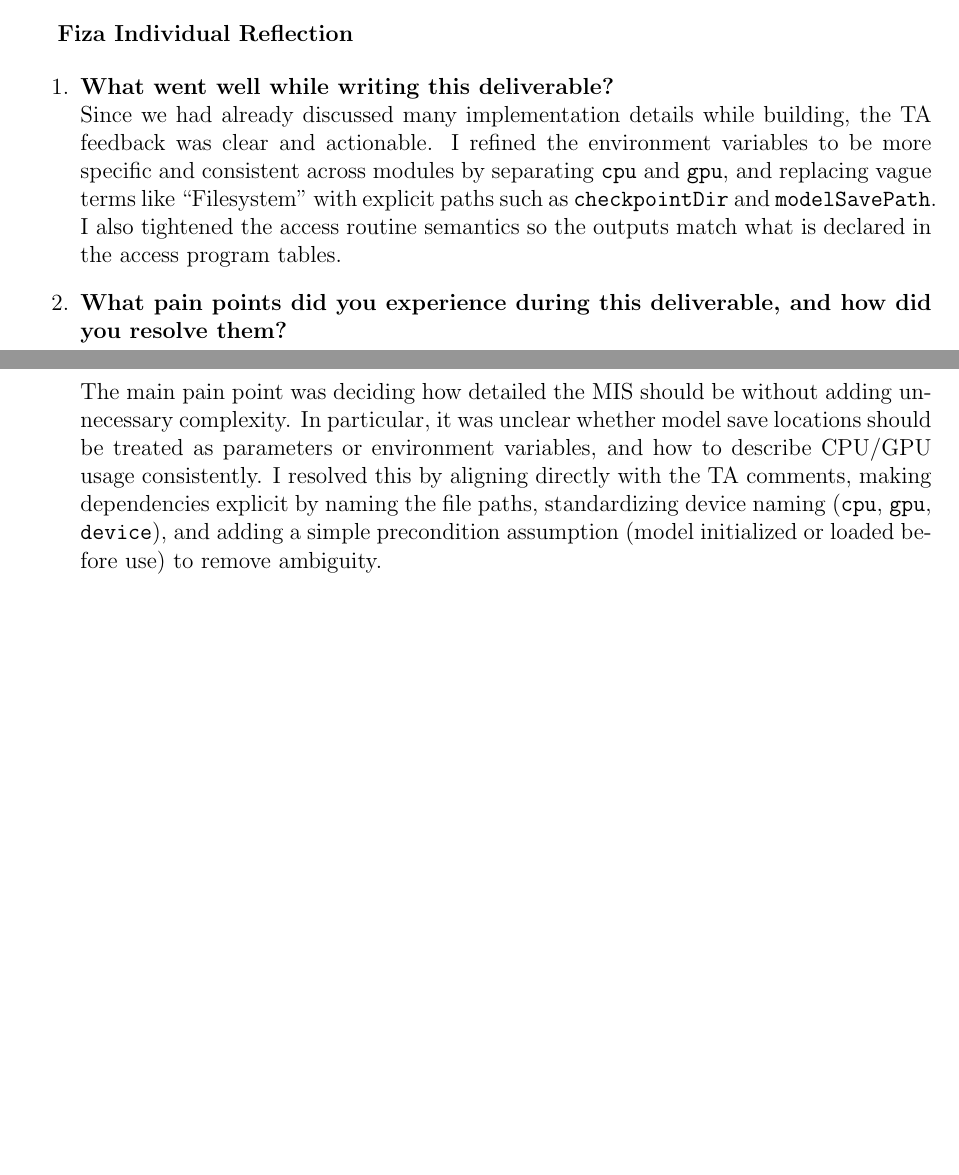
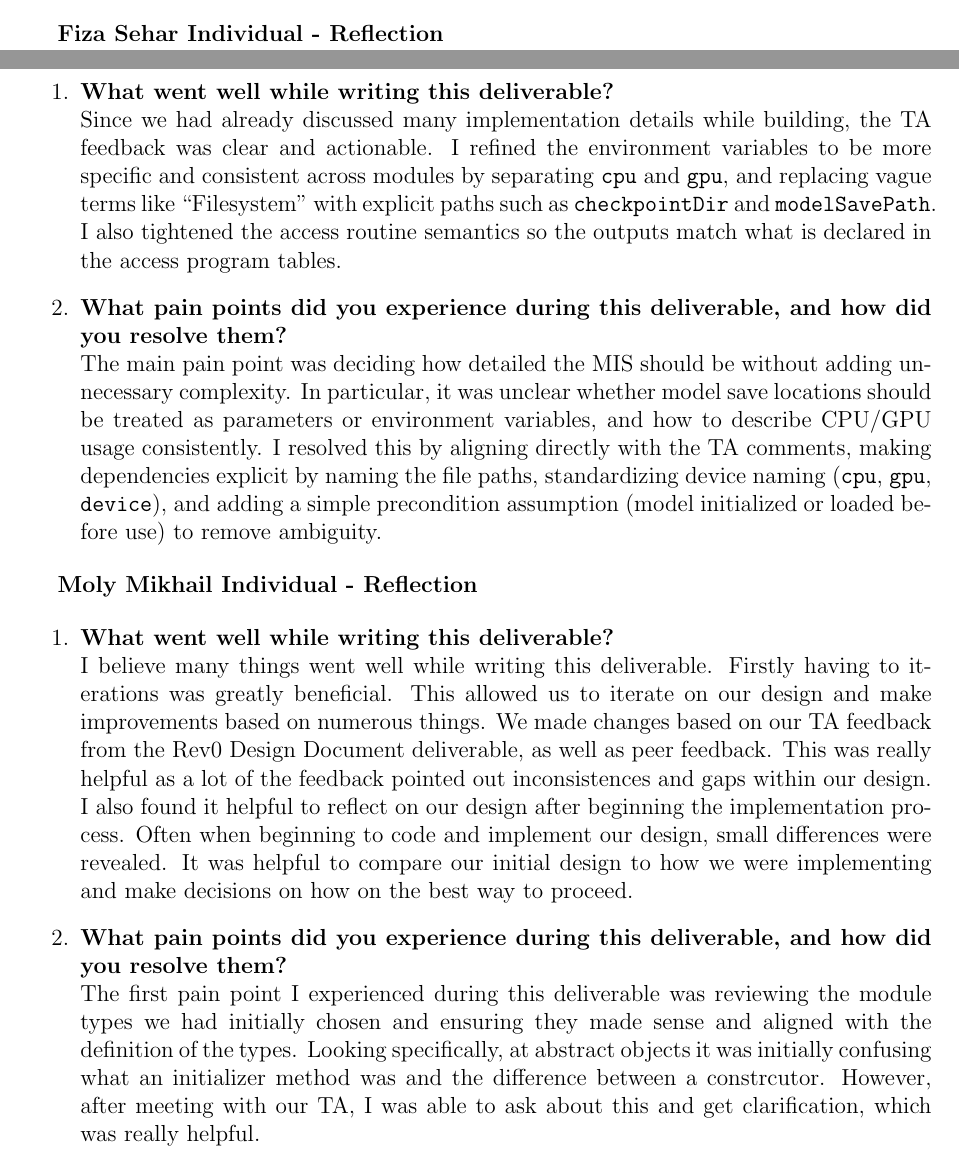
Before and after one commit to 4G06-CAPSTONE-2025/Reading4All, a LaTeX document (docs/Design/SoftDetailedDes/MIS.tex): two parts of pages 48 and 49 of 49 before the commit and two parts of pages 46 and 47 of 49 after it, joined at a grey line, cut so that both start at the same text, the shorter picture padded with empty space. Compiled offline with pdfLaTeX.

Commit message:
adding my reflection and organizing reflection sec

```diff
--- a/docs/Design/SoftDetailedDes/MIS.tex
+++ b/docs/Design/SoftDetailedDes/MIS.tex
@@ -1589,6 +1589,37 @@ graduate attribute of Problem Analysis and Design.
   be "good" and even then there's a ton of trade offs!
 
 \end{enumerate}
+
+\textbf{Fiza Sehar Individual - Reflection}
+
+\begin{enumerate}
+  \item \textbf{What went well while writing this deliverable?}\\
+  Since we had already discussed many implementation details while building, the TA feedback was clear and actionable. I refined the environment variables to be more specific and consistent across modules by separating \texttt{cpu} and \texttt{gpu}, and replacing vague terms like ``Filesystem'' with explicit paths such as \texttt{checkpointDir} and \texttt{modelSavePath}. I also tightened the access routine semantics so the outputs match what is declared in the access program tables.
+
+  \item \textbf{What pain points did you experience during this deliverable, and how did you resolve them?}\\
+  The main pain point was deciding how detailed the MIS should be without adding unnecessary complexity. In particular, it was unclear whether model save locations should be treated as parameters or environment variables, and how to describe CPU/GPU usage consistently. I resolved this by aligning directly with the TA comments, making dependencies explicit by naming the file paths, standardizing device naming (\texttt{cpu}, \texttt{gpu}, \texttt{device}), and adding a simple precondition assumption (model initialized or loaded before use) to remove ambiguity.
+\end{enumerate}
+
+
+\textbf{Moly Mikhail Individual - Reflection}
+
+\begin{enumerate}
+  \item \textbf{What went well while writing this deliverable?}\\
+  I believe many things went well while writing this deliverable. Firstly having to iterations was greatly beneficial.
+  This allowed us to iterate on our design and make improvements based on numerous things.
+  We made changes based on our TA feedback from the Rev0 Design Document deliverable, as well as peer feedback.
+  This was really helpful as a lot of the feedback pointed out inconsistences and gaps within our design.
+  I also found it helpful to reflect on our design after beginning the implementation process. Often when beginning to code
+  and implement our design, small differences were revealed. It was helpful to compare our initial design to how we were implementing and make decisions on how on the best way to proceed.
+  \item \textbf{What pain points did you experience during this deliverable, and how did you resolve them?}\\
+  The first pain point I experienced during this deliverable was reviewing the module types we had initially chosen
+  and ensuring they made sense and aligned with the definition of the types.
+  Looking specifically, at abstract objects it was initially confusing what an initializer method was and the difference between a constrcutor. However,
+  after meeting with our TA, I was able to ask about this and get clarification, which was really helpful.
+
+\end{enumerate}
+
+
 
 \textbf{Team Reflection}
 \begin{enumerate}
@@ -1669,15 +1700,6 @@ graduate attribute of Problem Analysis and Design.
   ``outsider'' completes some of the implementation?}
 \end{enumerate}
 
-\textbf{Fiza Individual Reflection}
-
-\begin{enumerate}
-  \item \textbf{What went well while writing this deliverable?}\\
-  Since we had already discussed many implementation details while building, the TA feedback was clear and actionable. I refined the environment variables to be more specific and consistent across modules by separating \texttt{cpu} and \texttt{gpu}, and replacing vague terms like ``Filesystem'' with explicit paths such as \texttt{checkpointDir} and \texttt{modelSavePath}. I also tightened the access routine semantics so the outputs match what is declared in the access program tables.
-
-  \item \textbf{What pain points did you experience during this deliverable, and how did you resolve them?}\\
-  The main pain point was deciding how detailed the MIS should be without adding unnecessary complexity. In particular, it was unclear whether model save locations should be treated as parameters or environment variables, and how to describe CPU/GPU usage consistently. I resolved this by aligning directly with the TA comments, making dependencies explicit by naming the file paths, standardizing device naming (\texttt{cpu}, \texttt{gpu}, \texttt{device}), and adding a simple precondition assumption (model initialized or loaded before use) to remove ambiguity.
-\end{enumerate}
 
 
 \end{document}
```
